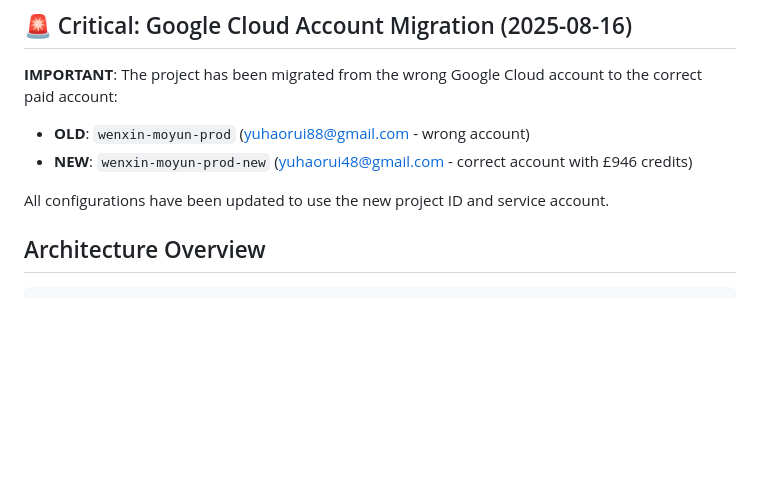
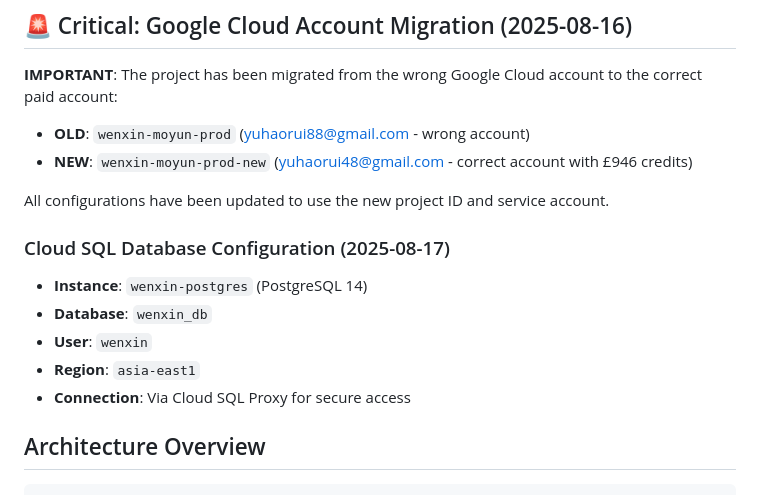
Before and after one commit to yha9806/website, a Markdown page: CLAUDE.md, the part around the change. GitHub-like rendering; blank space fills up the shorter version.

Commit message:
📚 更新CLAUDE.md - 添加Cloud SQL数据库配置文档
- 记录新创建的PostgreSQL实例配置
- 包含数据库名称、用户和连接方式
- 修复了数据库连接问题，健康检查现已通过

```diff
--- a/CLAUDE.md
+++ b/CLAUDE.md
@@ -13,6 +13,13 @@ WenXin MoYun - Enterprise-grade AI art evaluation platform supporting **42 AI mo
 - **NEW**: `wenxin-moyun-prod-new` (yuhaorui48@gmail.com - correct account with £946 credits)
 
 All configurations have been updated to use the new project ID and service account.
+
+### Cloud SQL Database Configuration (2025-08-17)
+- **Instance**: `wenxin-postgres` (PostgreSQL 14)
+- **Database**: `wenxin_db`
+- **User**: `wenxin`
+- **Region**: `asia-east1`
+- **Connection**: Via Cloud SQL Proxy for secure access
 
 ## Architecture Overview
 
```
